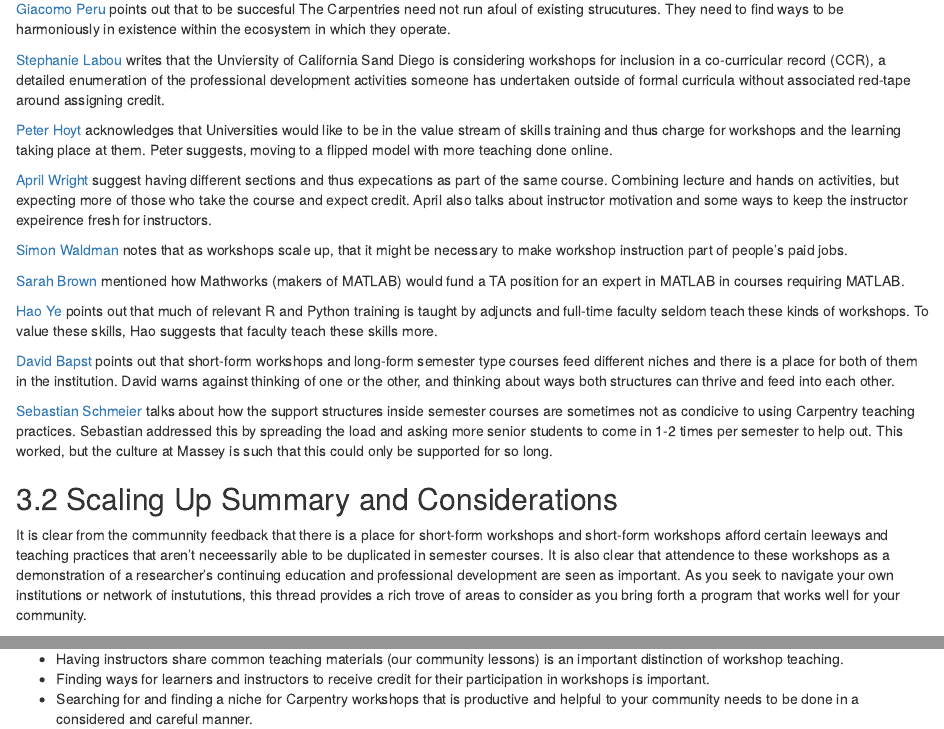
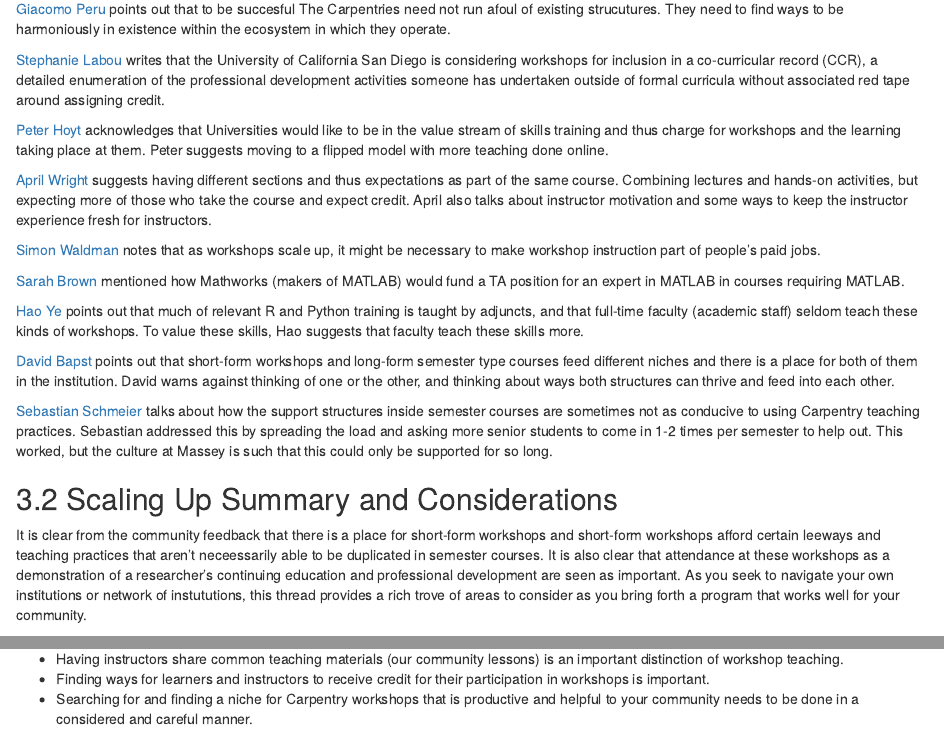
Before and after one commit to carpentries/community-cookbook, an R Markdown document (05-support.Rmd): the page in a window 1100 px wide, from 1940 px down, and a second part further down, joined at a grey line. Rendered offline with R 4.5, knitr and Pandoc, with nearby package versions; drawn as R Markdown's standard HTML page in place of the format the file asks for.

Commit message:
Update 05-support.Rmd
minor typos and tweaks

```diff
--- a/05-support.Rmd
+++ b/05-support.Rmd
@@ -91,25 +91,25 @@ In October of 2018, community member Lex Nederbragt brought forward a discussion
 [Giacomo Peru](https://carpentries.topicbox.com/groups/discuss/Tad9e416c2ec4742e-M7129de063f2d223de11c9f15/how-can-we-scale-up-carpentries-training-at-universities) points out that to be succesful The Carpentries need not run afoul of existing strucutures. They need to find ways to be harmoniously in existence within the ecosystem in which they operate.
 
 
-[Stephanie Labou](https://carpentries.topicbox.com/groups/discuss/Tad9e416c2ec4742e-M2ebe0f78acab0ce249fc18f2/how-can-we-scale-up-carpentries-training-at-universities) writes that the Unviersity of California Sand Diego is considering workshops for inclusion in a co-curricular record (CCR), a detailed enumeration of the professional development activities someone has undertaken outside of formal curricula without associated red-tape around assigning credit.
+[Stephanie Labou](https://carpentries.topicbox.com/groups/discuss/Tad9e416c2ec4742e-M2ebe0f78acab0ce249fc18f2/how-can-we-scale-up-carpentries-training-at-universities) writes that the University of California San Diego is considering workshops for inclusion in a co-curricular record (CCR), a detailed enumeration of the professional development activities someone has undertaken outside of formal curricula without associated red tape around assigning credit.
 
 
-[Peter Hoyt](https://carpentries.topicbox.com/groups/discuss/Tad9e416c2ec4742e-Mf583f6c2e939923bcb68b4b3/how-can-we-scale-up-carpentries-training-at-universities) acknowledges that Universities would like to be in the value stream of skills training and thus charge for workshops and the learning taking place at them. Peter suggests, moving to a flipped model with more teaching done online.
+[Peter Hoyt](https://carpentries.topicbox.com/groups/discuss/Tad9e416c2ec4742e-Mf583f6c2e939923bcb68b4b3/how-can-we-scale-up-carpentries-training-at-universities) acknowledges that Universities would like to be in the value stream of skills training and thus charge for workshops and the learning taking place at them. Peter suggests moving to a flipped model with more teaching done online.
 
 
-[April Wright](https://carpentries.topicbox.com/groups/discuss/Tad9e416c2ec4742e-M0223a648d868c59f6cfeea05/how-can-we-scale-up-carpentries-training-at-universities) suggest having different sections and thus expecations as part of the same course. Combining lecture and hands on activities, but expecting more of those who take the course and expect credit. April also talks about instructor motivation and some ways to keep the instructor expeirence fresh for instructors.
+[April Wright](https://carpentries.topicbox.com/groups/discuss/Tad9e416c2ec4742e-M0223a648d868c59f6cfeea05/how-can-we-scale-up-carpentries-training-at-universities) suggests having different sections and thus expectations as part of the same course. Combining lectures and hands-on activities, but expecting more of those who take the course and expect credit. April also talks about instructor motivation and some ways to keep the instructor experience fresh for instructors.
 
-[Simon Waldman](https://carpentries.topicbox.com/groups/discuss/Tad9e416c2ec4742e-M1f39cde2b163166912413882/how-can-we-scale-up-carpentries-training-at-universities) notes that as workshops scale up, that it might be necessary to make workshop instruction part of people's paid jobs.
+[Simon Waldman](https://carpentries.topicbox.com/groups/discuss/Tad9e416c2ec4742e-M1f39cde2b163166912413882/how-can-we-scale-up-carpentries-training-at-universities) notes that as workshops scale up, it might be necessary to make workshop instruction part of people's paid jobs.
 
 [Sarah Brown](https://carpentries.topicbox.com/groups/discuss/Tad9e416c2ec4742e-Ma36b00d5ab62bada8cc4d068/how-can-we-scale-up-carpentries-training-at-universities) mentioned how Mathworks (makers of MATLAB) would fund a TA position for an expert in MATLAB in courses requiring MATLAB.
 
-[Hao Ye](https://carpentries.topicbox.com/groups/discuss/Tad9e416c2ec4742e-M7046a25f5d342a2837f478bc/how-can-we-scale-up-carpentries-training-at-universities) points out that much of relevant R and Python training is taught by adjuncts and full-time faculty seldom teach these kinds of workshops. To value these skills, Hao suggests that faculty teach these skills more.
+[Hao Ye](https://carpentries.topicbox.com/groups/discuss/Tad9e416c2ec4742e-M7046a25f5d342a2837f478bc/how-can-we-scale-up-carpentries-training-at-universities) points out that much of relevant R and Python training is taught by adjuncts, and that full-time faculty  (academic staff) seldom teach these kinds of workshops. To value these skills, Hao suggests that faculty teach these skills more.
 
 [David Bapst](https://carpentries.topicbox.com/groups/discuss/Tad9e416c2ec4742e-M7c543979d513a32bf16fe69e/how-can-we-scale-up-carpentries-training-at-universities) points out that short-form workshops and long-form semester type courses feed different niches and there is a place for both of them in the institution. David warns against thinking of one or the other, and thinking about ways both structures can thrive and feed into each other.
 
-[Sebastian Schmeier](https://carpentries.topicbox.com/groups/discuss/Tad9e416c2ec4742e-M55f7c513037d656998cda099/how-can-we-scale-up-carpentries-training-at-universities) talks about how the support structures inside semester courses are sometimes not as condicive to using Carpentry teaching practices. Sebastian addressed this by spreading the load and asking more senior students to come in 1-2 times per semester to help out. This worked, but the culture at Massey is such that this could only be supported for so long.
+[Sebastian Schmeier](https://carpentries.topicbox.com/groups/discuss/Tad9e416c2ec4742e-M55f7c513037d656998cda099/how-can-we-scale-up-carpentries-training-at-universities) talks about how the support structures inside semester courses are sometimes not as conducive to using Carpentry teaching practices. Sebastian addressed this by spreading the load and asking more senior students to come in 1-2 times per semester to help out. This worked, but the culture at Massey is such that this could only be supported for so long.
 
 ## Scaling Up Summary and Considerations
 
-It is clear from the communnity feedback that there is a place for short-form workshops and short-form workshops afford certain leeways and teaching practices that aren't neceessarily able to be duplicated in semester courses. It is also clear that attendence to these workshops as a demonstration of a researcher's continuing education and professional development are seen as important. As you seek to navigate your own institutions or network of instututions, this thread provides a rich trove of areas to consider as you bring forth a program that works well for your community.
+It is clear from the community feedback that there is a place for short-form workshops and short-form workshops afford certain leeways and teaching practices that aren't neceessarily able to be duplicated in semester courses. It is also clear that attendance at these workshops as a demonstration of a researcher's continuing education and professional development are seen as important. As you seek to navigate your own institutions or network of instututions, this thread provides a rich trove of areas to consider as you bring forth a program that works well for your community.
 
```
Also changed, not shown: 05-support.Rmd (4 more changed lines).
